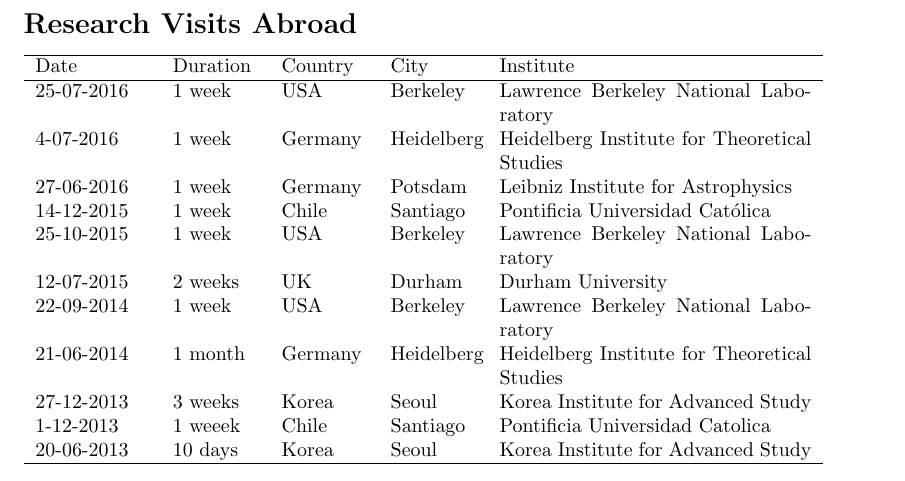
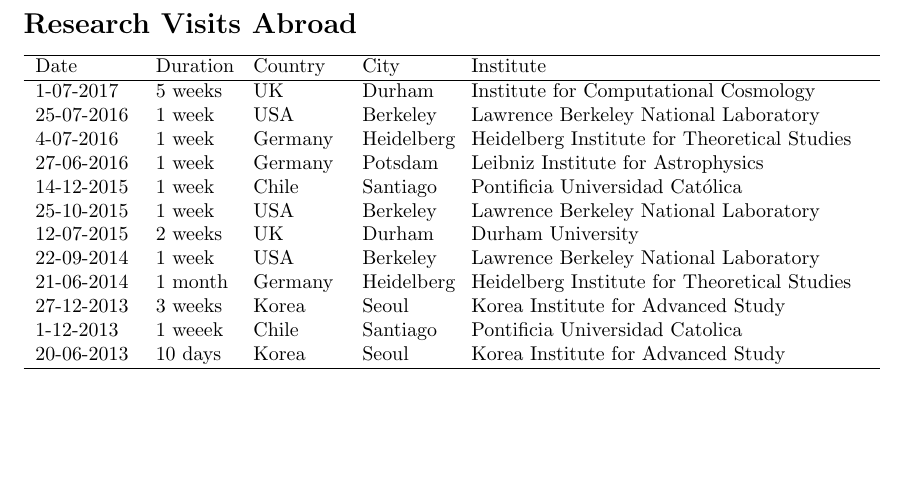
Before and after one commit to forero/CV, a LaTeX document (TalksStays/Stays_ForeroRomero.tex): part of the page, cut so that both start at the same text, the shorter picture padded with empty space. Compiled offline with pdfLaTeX.

Commit message:
latest research stay

```diff
--- a/TalksStays/Stays_ForeroRomero.tex
+++ b/TalksStays/Stays_ForeroRomero.tex
@@ -3,8 +3,9 @@
 
 \section*{Research Visits Abroad}
 
-\begin{tabular}{p{2.0cm} p{1.5cm} p{1.5cm} p{1.5cm} p{5.5cm}}\hline
+\begin{tabular}{p{1.7cm} p{1.3cm} p{1.5cm} p{1.5cm} p{7.0cm}}\hline
 Date & Duration & Country & City & Institute\\\hline
+1-07-2017 & 5 weeks & UK & Durham & Institute for Computational Cosmology\\
 25-07-2016 & 1 week & USA & Berkeley & Lawrence Berkeley National Laboratory\\
 4-07-2016 & 1 week & Germany & Heidelberg & Heidelberg Institute for Theoretical Studies \\
 27-06-2016 & 1 week & Germany & Potsdam & Leibniz Institute for Astrophysics \\
```
Also changed, not shown: TalksStays/Stays_ForeroRomero.pdf.
